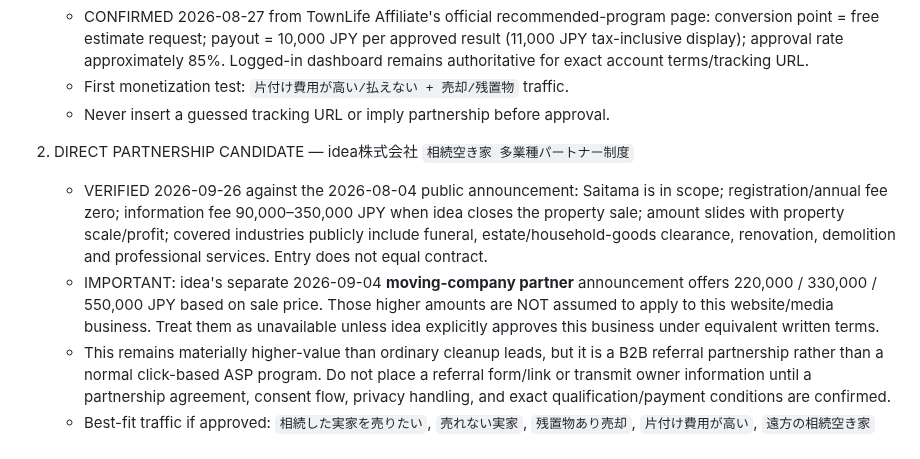
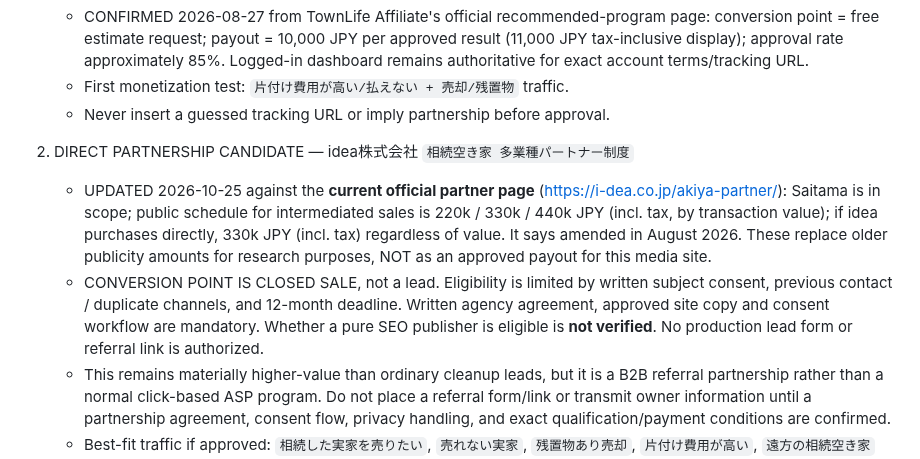
Before and after one commit to mashioka0607-bot/saitama-jikka-navi, a Markdown page: MONETIZATION.md, the part around one of its changes. Rendered like a GitHub page.

Commit message:
docs: prioritize current idea partner compensation and eligibility caveats

```diff
--- a/MONETIZATION.md
+++ b/MONETIZATION.md
@@ -52,8 +78,8 @@ Trust rule: where a visitor's municipality offers an official/municipality-endor
    - Never insert a guessed tracking URL or imply partnership before approval.
 
 2. DIRECT PARTNERSHIP CANDIDATE — idea株式会社 `相続空き家 多業種パートナー制度`
-   - VERIFIED 2026-09-26 against the 2026-08-04 public announcement: Saitama is in scope; registration/annual fee zero; information fee 90,000–350,000 JPY when idea closes the property sale; amount slides with property scale/profit; covered industries publicly include funeral, estate/household-goods clearance, renovation, demolition and professional services. Entry does not equal contract.
-   - IMPORTANT: idea's separate 2026-09-04 **moving-company partner** announcement offers 220,000 / 330,000 / 550,000 JPY based on sale price. Those higher amounts are NOT assumed to apply to this website/media business. Treat them as unavailable unless idea explicitly approves this business under equivalent written terms.
+   - UPDATED 2026-10-25 against the **current official partner page** (https://i-dea.co.jp/akiya-partner/): Saitama is in scope; public schedule for intermediated sales is 220k / 330k / 440k JPY (incl. tax, by transaction value); if idea purchases directly, 330k JPY (incl. tax) regardless of value. It says amended in August 2026. These replace older publicity amounts for research purposes, NOT as an approved payout for this media site.
+   - CONVERSION POINT IS CLOSED SALE, not a lead. Eligibility is limited by written subject consent, previous contact / duplicate channels, and 12-month deadline. Written agency agreement, approved site copy and consent workflow are mandatory. Whether a pure SEO publisher is eligible is **not verified**. No production lead form or referral link is authorized.
    - This remains materially higher-value than ordinary cleanup leads, but it is a B2B referral partnership rather than a normal click-based ASP program. Do not place a referral form/link or transmit owner information until a partnership agreement, consent flow, privacy handling, and exact qualification/payment conditions are confirmed.
    - Best-fit traffic if approved: `相続した実家を売りたい`, `売れない実家`, `残置物あり売却`, `片付け費用が高い`, `遠方の相続空き家` where the visitor has decided or strongly intends to sell.
    - Keep TownLife as the live-test priority until this direct agreement is actually signed and operational.
```
Also changed, not shown: other parts of MONETIZATION.md (+29 -3 lines).
